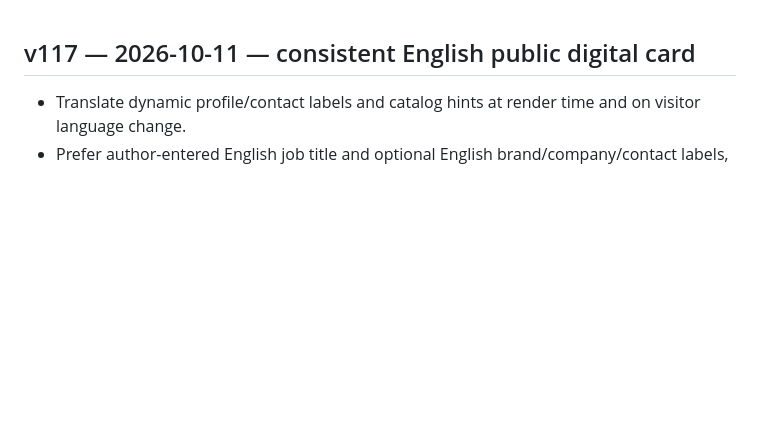
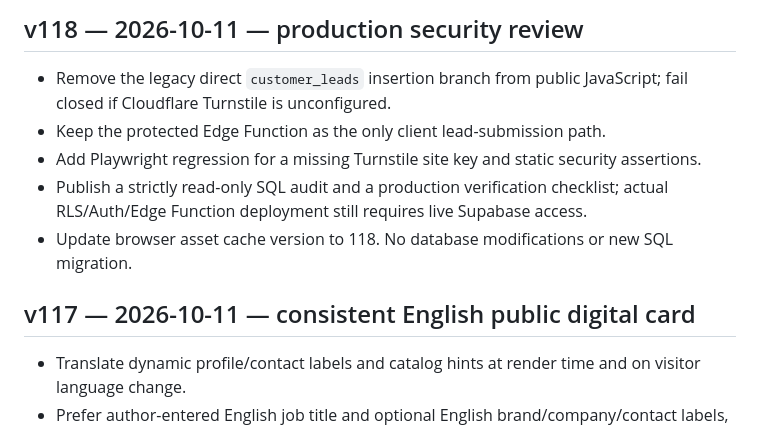
Before and after one commit to Basair-Alkhalij/Flower-light, a Markdown page: CHANGELOG.md, the part around the change. Drawn GitHub-style; blank space fills up the shorter version.

Commit message:
v118: security regression tests and release notes for fail-closed lead handling

```diff
--- a/CHANGELOG.md
+++ b/CHANGELOG.md
@@ -1,3 +1,11 @@
+## v118 — 2026-10-11 — production security review
+
+- Remove the legacy direct `customer_leads` insertion branch from public JavaScript; fail closed if Cloudflare Turnstile is unconfigured.
+- Keep the protected Edge Function as the only client lead-submission path.
+- Add Playwright regression for a missing Turnstile site key and static security assertions.
+- Publish a strictly read-only SQL audit and a production verification checklist; actual RLS/Auth/Edge Function deployment still requires live Supabase access.
+- Update browser asset cache version to 118. No database modifications or new SQL migration.
+
 ## v117 — 2026-10-11 — consistent English public digital card
 
 - Translate dynamic profile/contact labels and catalog hints at render time and on visitor language change.
```
